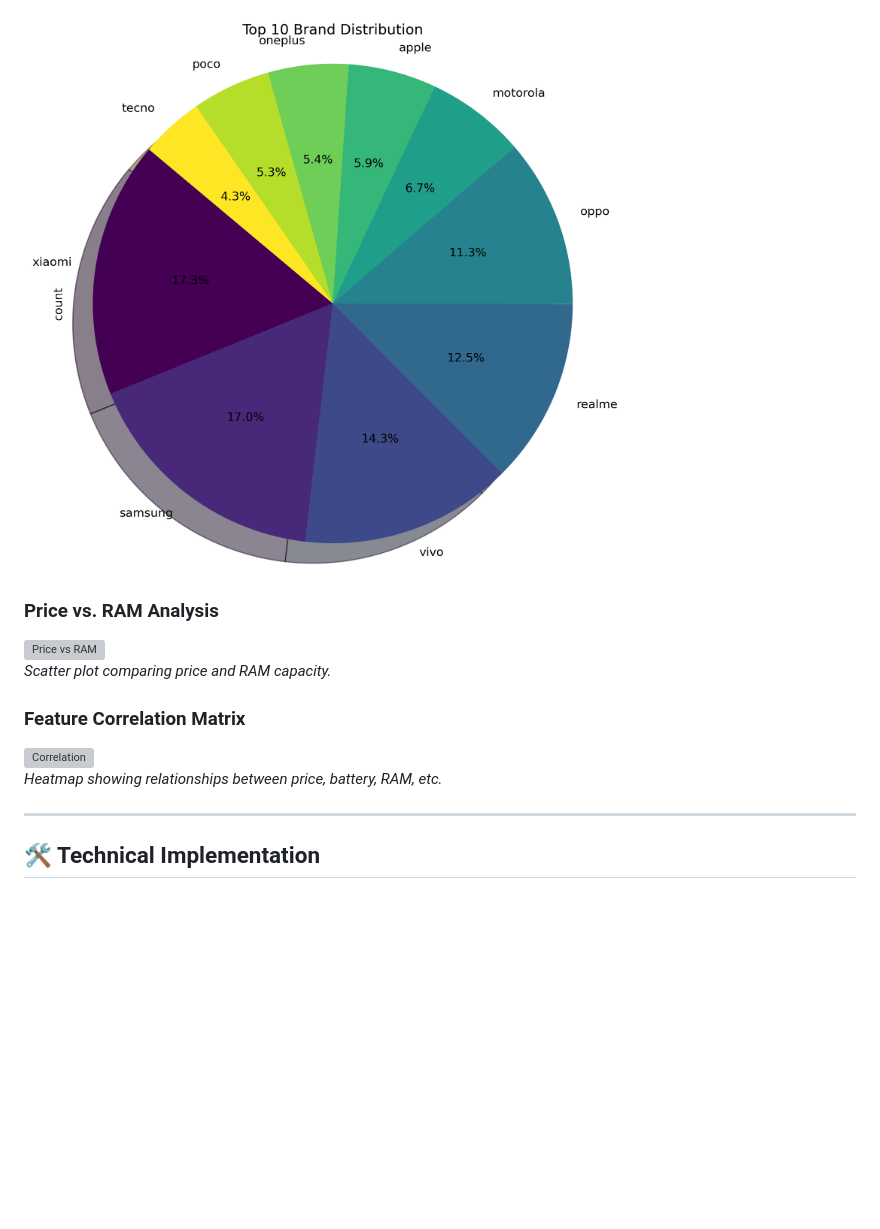
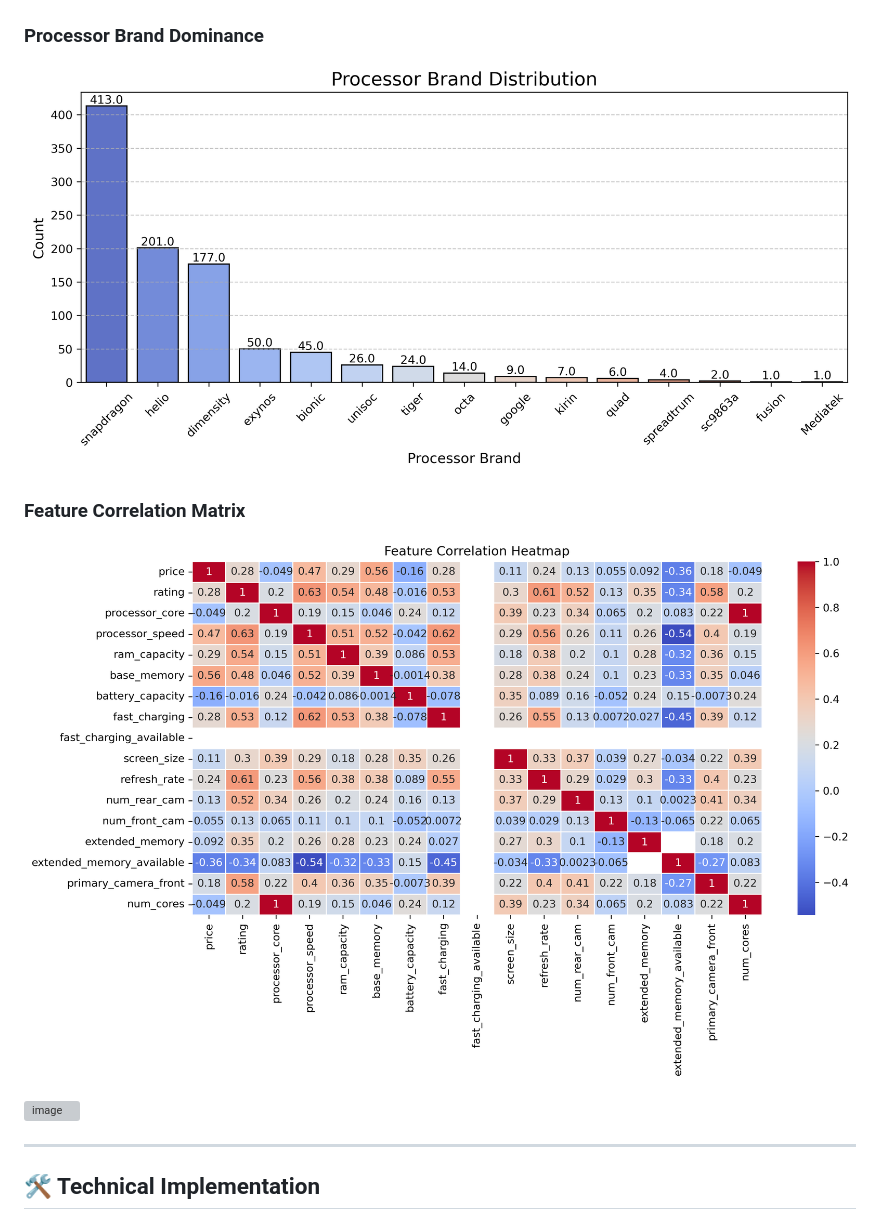
Before and after one commit to Niair/Mobile-Device-Data-Insights-Using-EDA, a Markdown page: README.md, the part around the change. Drawn GitHub-style; blank space fills up the shorter version; grey boxes are pictures that could not be loaded.

```diff
--- a/README.md
+++ b/README.md
@@ -25,15 +25,13 @@ A comprehensive analysis of mobile phone specifications and pricing trends. This
 ### **Brand Distribution**
 ![Brand Distribution](reports/brand_distribution.png)
 
-![Brand Distribution](reports/brand_distribution_pie.png)
-
-### **Price vs. RAM Analysis**
-![Price vs RAM](https://via.placeholder.com/400x250)
-*Scatter plot comparing price and RAM capacity.*
+### **Processor Brand Dominance**
+![Price vs RAM](reports/processor_brand_distribution.png)
 
 ### **Feature Correlation Matrix**
-![Correlation](https://via.placeholder.com/400x250)
-*Heatmap showing relationships between price, battery, RAM, etc.*
+![Correlation](reports/feature_correlation_heatmap.png)
+
+![image](reports/figure_367.html)
 
 ---
 
```
